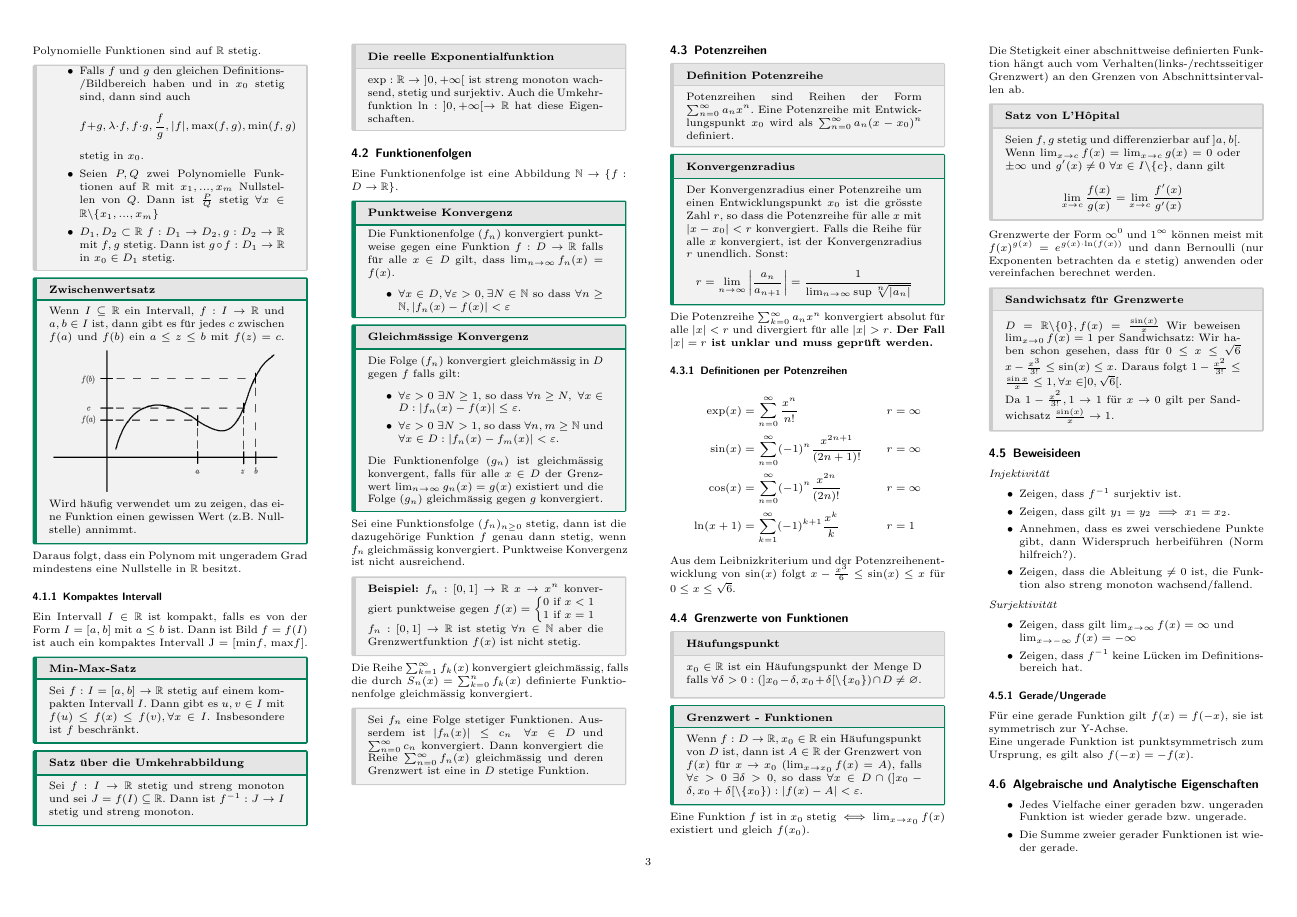
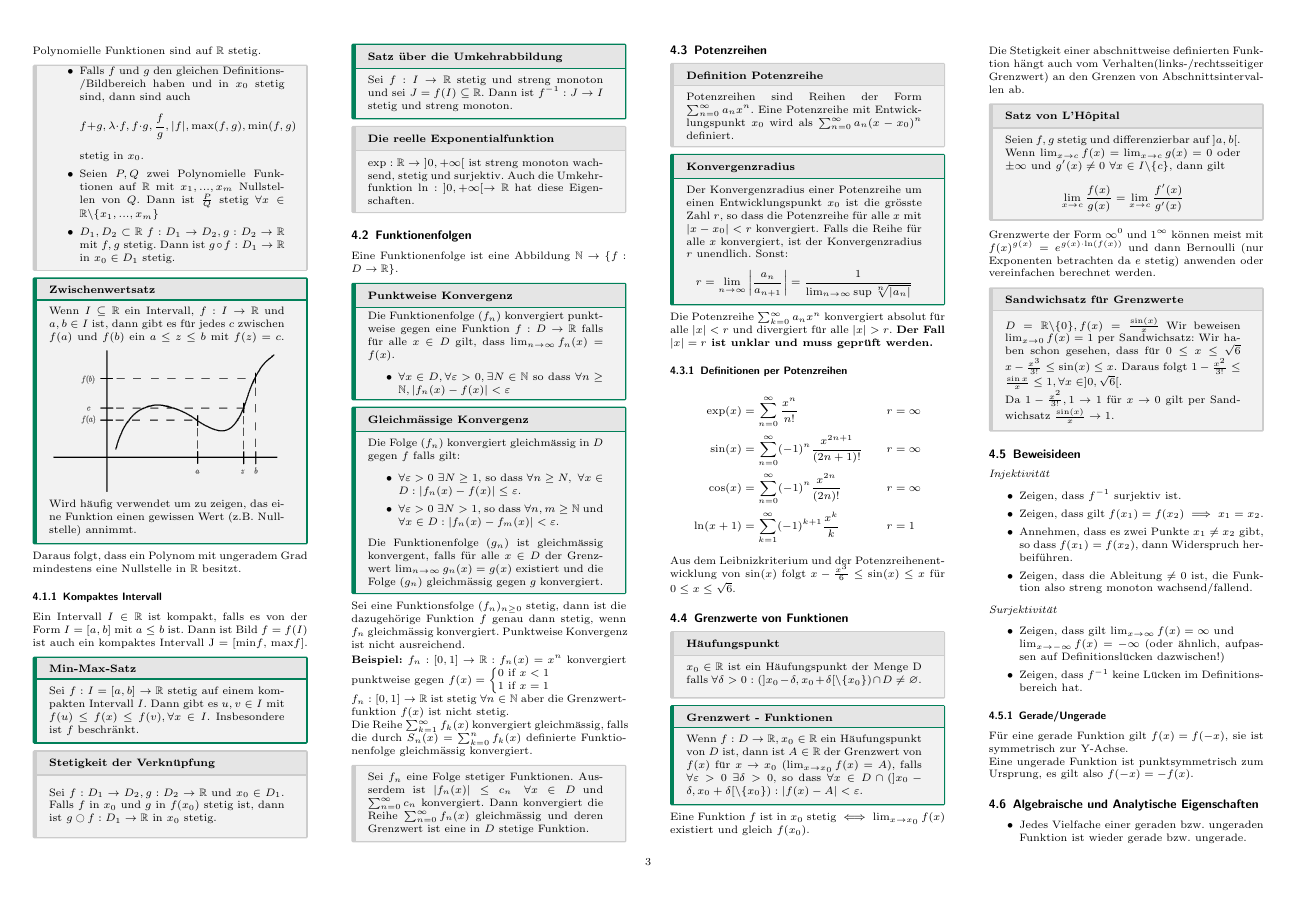
Before and after one commit to nwehrli/Analysis-I, a LaTeX document (analysis1.tex): page 3 of 10. Compiled offline with pdfLaTeX.

Commit message:
Formatting + Stetigkeit von Verknüpfungen

```diff
--- a/analysis1.tex
+++ b/analysis1.tex
@@ -525,9 +525,9 @@ Dann ist Bild $f = f(I)$ ist auch ein kompaktes Intervall J = [min$f$, max$f$].
  \vspace{-4pt}
 \end{mainbox}
 
-%\begin{subbox}{Stetigkeit der Verknüpfung}
- %Sei $f: D_1 \to D_2, g: D_2 \to \R$ und $x_0 \in D_1$. Falls $f$ in $x_0$ und $g$ in $f(x_0)$ stetig ist, dann ist $g \ocircle f: D_1 \to \R$ in $x_0$ stetig.
-%\end{subbox}
+\begin{subbox}{Stetigkeit der Verknüpfung}
+ Sei $f: D_1 \to D_2, g: D_2 \to \R$ und $x_0 \in D_1$. Falls $f$ in $x_0$ und $g$ in $f(x_0)$ stetig ist, dann ist $g \ocircle f: D_1 \to \R$ in $x_0$ stetig.
+\end{subbox}
 
 \begin{mainbox}{Satz über die Umkehrabbildung}
   \vspace{-4pt}
@@ -563,9 +563,9 @@ Eine Funktionenfolge ist eine Abbildung $\N \to \{f: D \to \R \}$.
  \vspace{-12pt}
 \end{mainbox}
 Sei eine Funktionsfolge $(f_n)_{n \geq 0}$ stetig, dann ist die dazugehörige Funktion $f$ genau dann stetig, wenn $f_n$ gleichmässig konvergiert. Punktweise Konvergenz ist nicht ausreichend.
-\begin{subbox}{}
-  \vspace{-4pt}
-  \textbf{Beispiel: }$f_n: [0, 1] \to \R \ x \to x^n$ konvergiert punktweise gegen $f(x) = \left\{
+
+\vspace{0.5mm}
+  \textbf{Beispiel: }$f_n: [0, 1] \to \R: f_n(x) = x^n$ konvergiert punktweise gegen $f(x) = \left\{
     \begin{array}{ll}
       0  & \mbox{ if } x < 1 \\
       1 & \mbox{ if } x = 1
@@ -647,14 +645,14 @@ Grenzwerte der Form $\infty^0$ und $1^\infty$ können meist mit $f(x)^{g(x)} = e
 \emph{Injektivität}
 \begin{itemize}
 	\item Zeigen, dass $f^{-1}$ surjektiv ist.
-	\item Zeigen, dass gilt $y_1=y_2 \implies x_1=x_2$.
-	\item Annehmen, dass es zwei verschiedene Punkte gibt, dann Widerspruch herbeiführen (Norm hilfreich?).
+	\item Zeigen, dass gilt $f(x_1)=f(x_2) \implies x_1=x_2$.
+	\item Annehmen, dass es zwei Punkte $x_1 \neq x_2$ gibt, so dass $f(x_1) = f(x_2)$, dann Widerspruch herbeiführen.
 	\item Zeigen, dass die Ableitung $\neq 0$ ist, die Funktion also streng monoton wachsend/fallend.
 \end{itemize}
 
 \emph{Surjektivität}
 \begin{itemize}
-	\item Zeigen, dass gilt $\lim_{x\rightarrow\infty}f(x)=\infty$ und \\$\lim_{x\rightarrow-\infty}f(x)=-\infty$
+	\item Zeigen, dass gilt $\lim_{x\rightarrow\infty}f(x)=\infty$ und \\$\lim_{x\rightarrow-\infty}f(x)=-\infty$ (oder ähnlich, aufpassen auf Definitionslücken dazwischen!)
 	\item Zeigen, dass $f^{-1}$ keine Lücken im Definitionsbereich hat.
 \end{itemize}
 
```
Also changed, not shown: analysis1.pdf, analysis1.tex (8 more changed lines), 5 other files.
